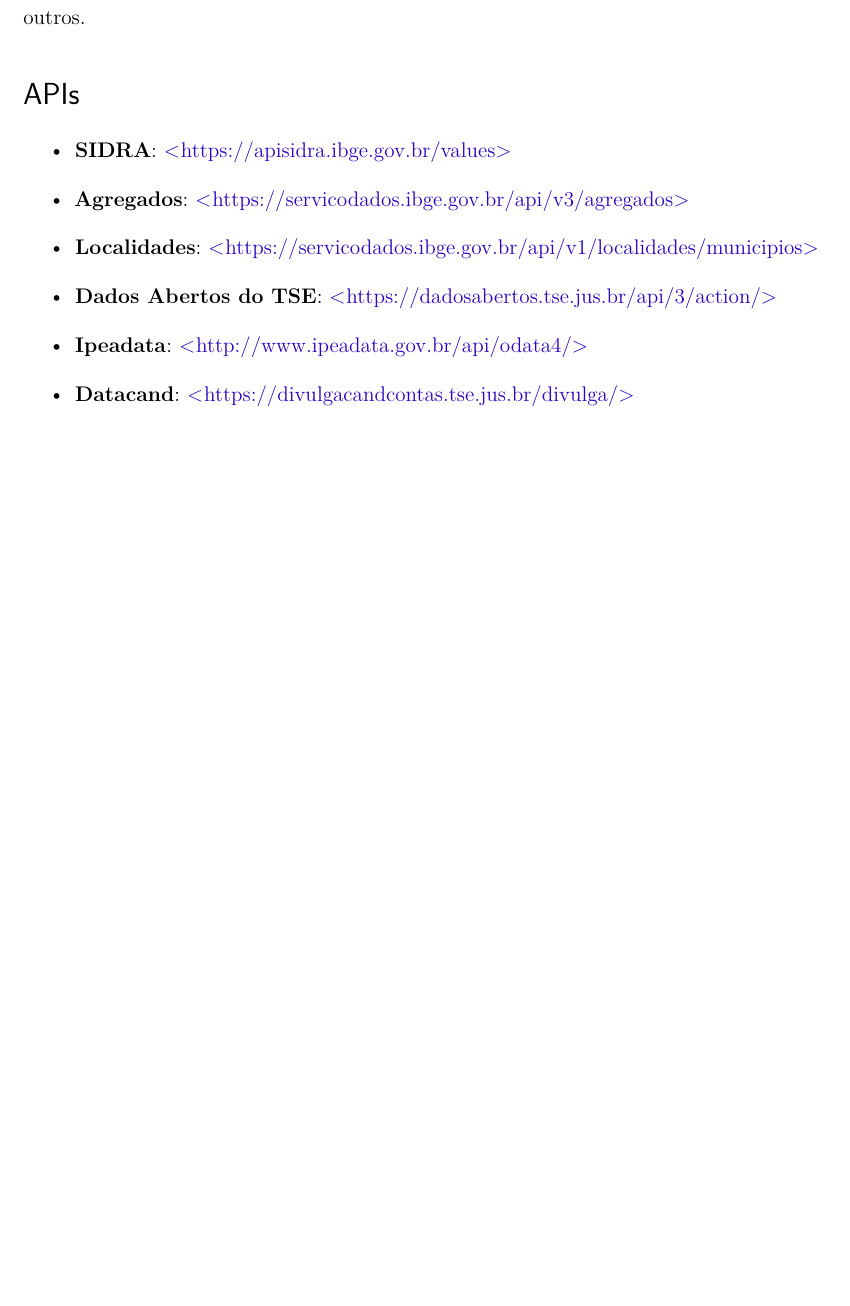
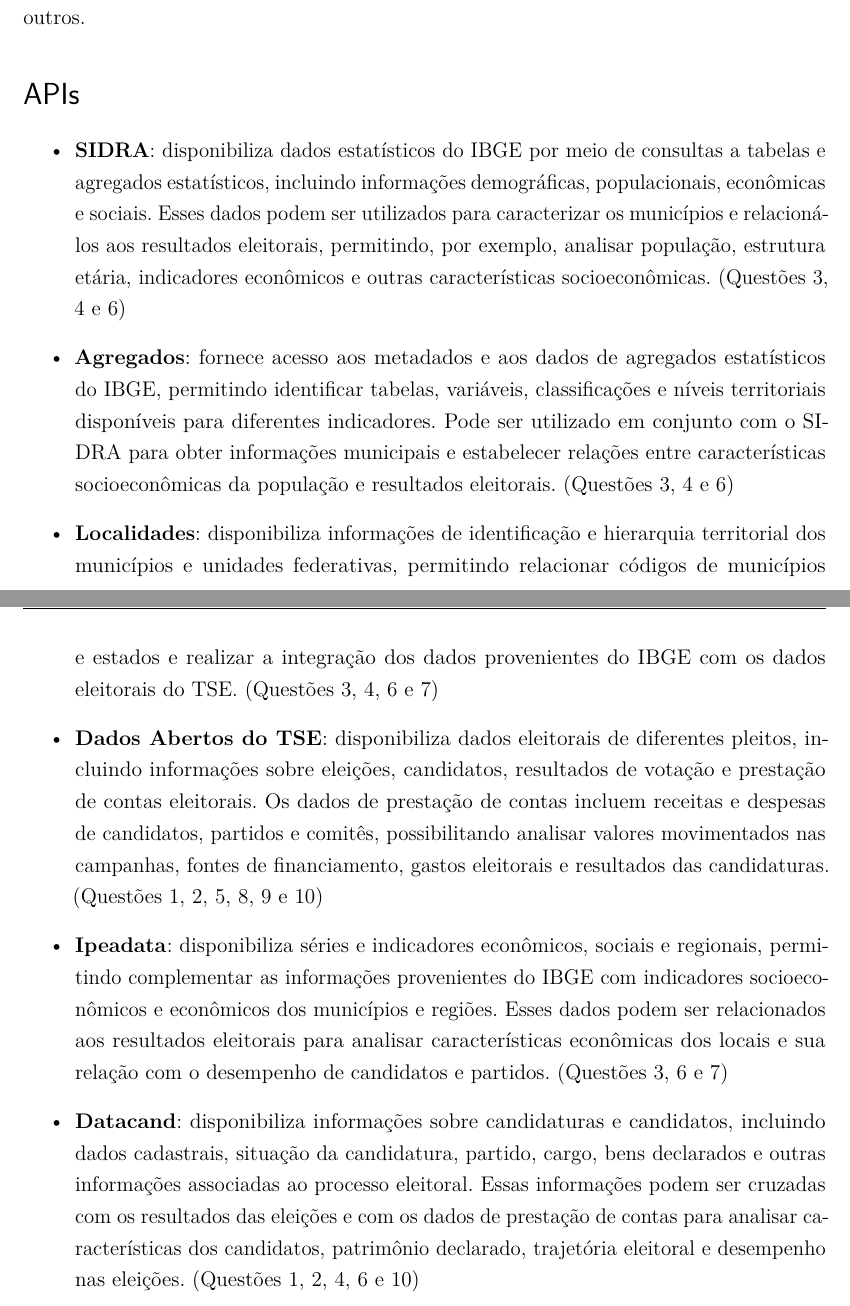
Before and after one commit to Sava8sava/Analise-de-dados-do-TSE-BDR-2026.2-, a LaTeX thesis (DossieBDR/dossie.tex, which reads DossieBDR/capitulos/introducao.tex): part of page 3 of 12 before the commit and two parts of pages 3 and 4 of 13 after it, the two joined at a grey line, cut so that both start at the same text, the shorter picture padded with empty space. Compiled offline with pdfLaTeX.

Commit message:
Expansão de descrição das APIs

```diff
--- a/DossieBDR/capitulos/introducao.tex
+++ b/DossieBDR/capitulos/introducao.tex
@@ -66,10 +66,17 @@
 \addcontentsline{toc}{section}{APIs}
 
 \begin{itemize}
-    \item \textbf{SIDRA}: \url{https://apisidra.ibge.gov.br/values}
-    \item \textbf{Agregados}: \url{https://servicodados.ibge.gov.br/api/v3/agregados}
-    \item \textbf{Localidades}: \url{https://servicodados.ibge.gov.br/api/v1/localidades/municipios}
-    \item \textbf{Dados Abertos do TSE}: \url{https://dadosabertos.tse.jus.br/api/3/action/}
-    \item \textbf{Ipeadata}: \url{http://www.ipeadata.gov.br/api/odata4/}
-    \item \textbf{Datacand}: \url{https://divulgacandcontas.tse.jus.br/divulga/}
+
+    \item \textbf{SIDRA}: disponibiliza dados estatísticos do IBGE por meio de consultas a tabelas e agregados estatísticos, incluindo informações demográficas, populacionais, econômicas e sociais. Esses dados podem ser utilizados para caracterizar os municípios e relacioná-los aos resultados eleitorais, permitindo, por exemplo, analisar população, estrutura etária, indicadores econômicos e outras características socioeconômicas. (Questões 3, 4 e 6)
+
+    \item \textbf{Agregados}: fornece acesso aos metadados e aos dados de agregados estatísticos do IBGE, permitindo identificar tabelas, variáveis, classificações e níveis territoriais disponíveis para diferentes indicadores. Pode ser utilizado em conjunto com o SIDRA para obter informações municipais e estabelecer relações entre características socioeconômicas da população e resultados eleitorais. (Questões 3, 4 e 6)
+
+    \item \textbf{Localidades}: disponibiliza informações de identificação e hierarquia territorial dos municípios e unidades federativas, permitindo relacionar códigos de municípios e estados e realizar a integração dos dados provenientes do IBGE com os dados eleitorais do TSE. (Questões 3, 4, 6 e 7)
+
+    \item \textbf{Dados Abertos do TSE}: disponibiliza dados eleitorais de diferentes pleitos, incluindo informações sobre eleições, candidatos, resultados de votação e prestação de contas eleitorais. Os dados de prestação de contas incluem receitas e despesas de candidatos, partidos e comitês, possibilitando analisar valores movimentados nas campanhas, fontes de financiamento, gastos eleitorais e resultados das candidaturas. (Questões 1, 2, 5, 8, 9 e 10)
+
+    \item \textbf{Ipeadata}: disponibiliza séries e indicadores econômicos, sociais e regionais, permitindo complementar as informações provenientes do IBGE com indicadores socioeconômicos e econômicos dos municípios e regiões. Esses dados podem ser relacionados aos resultados eleitorais para analisar características econômicas dos locais e sua relação com o desempenho de candidatos e partidos. (Questões 3, 6 e 7)
+
+    \item \textbf{Datacand}: disponibiliza informações sobre candidaturas e candidatos, incluindo dados cadastrais, situação da candidatura, partido, cargo, bens declarados e outras informações associadas ao processo eleitoral. Essas informações podem ser cruzadas com os resultados das eleições e com os dados de prestação de contas para analisar características dos candidatos, patrimônio declarado, trajetória eleitoral e desempenho nas eleições. (Questões 1, 2, 4, 6 e 10)
+
 \end{itemize}
```
Also changed, not shown: DossieBDR/dossie.pdf, 10 other files.
